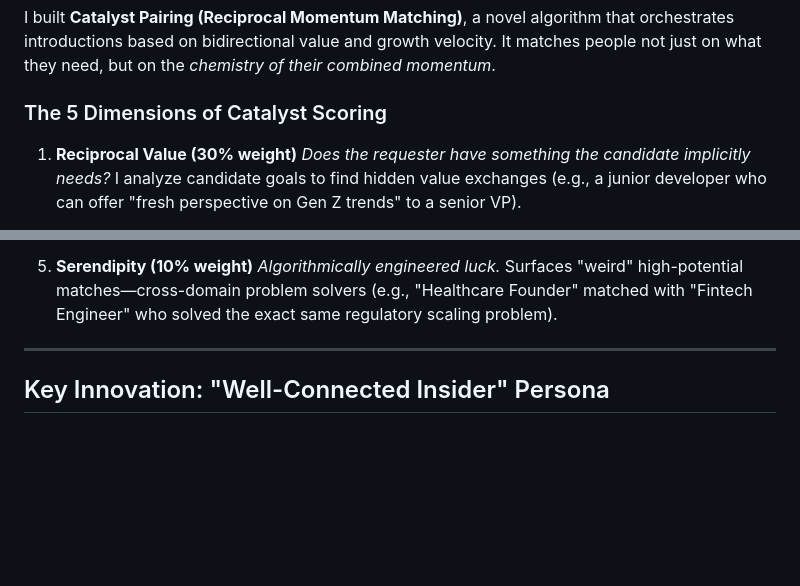
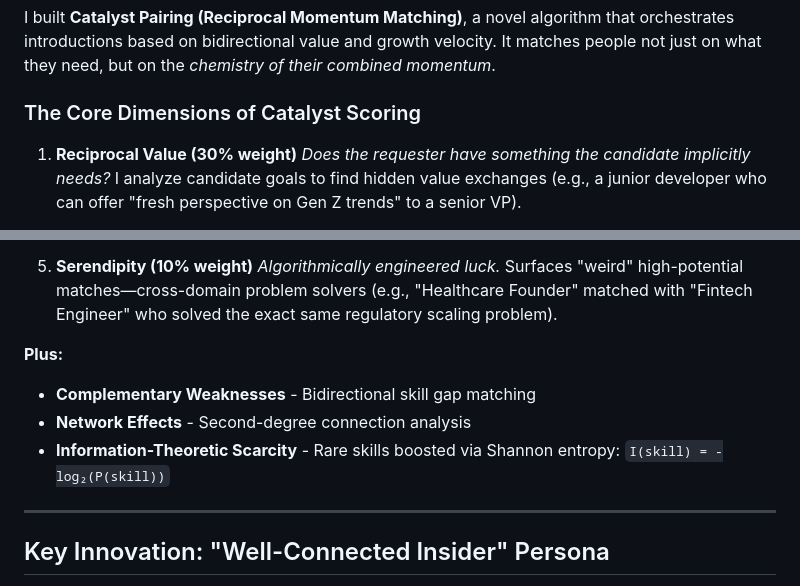
Before and after one commit to manojmaheshwarjg/series_hax_25, a Markdown page: README.md, 2 parts joined by grey strips. Rendered like a GitHub page; blank space fills up the shorter version.

Commit message:
docs: Add algorithm enhancements to README

```diff
--- a/README.md
+++ b/README.md
@@ -14,7 +14,7 @@ Traditional networking algorithms are one-dimensional: *Person A needs X → Per
 
 I built **Catalyst Pairing (Reciprocal Momentum Matching)**, a novel algorithm that orchestrates introductions based on bidirectional value and growth velocity. It matches people not just on what they need, but on the *chemistry of their combined momentum*.
 
-### The 5 Dimensions of Catalyst Scoring
+### The Core Dimensions of Catalyst Scoring
 
 1.  **Reciprocal Value (30% weight)**
     *Does the requester have something the candidate implicitly needs?*
@@ -35,6 +35,11 @@ I built **Catalyst Pairing (Reciprocal Momentum Matching)**, a novel algorithm t
 5.  **Serendipity (10% weight)**
     *Algorithmically engineered luck.*
     Surfaces "weird" high-potential matches—cross-domain problem solvers (e.g., "Healthcare Founder" matched with "Fintech Engineer" who solved the exact same regulatory scaling problem).
+
+**Plus:**
+- **Complementary Weaknesses** - Bidirectional skill gap matching
+- **Network Effects** - Second-degree connection analysis
+- **Information-Theoretic Scarcity** - Rare skills boosted via Shannon entropy: `I(skill) = -log₂(P(skill))`
 
 ---
 
```
